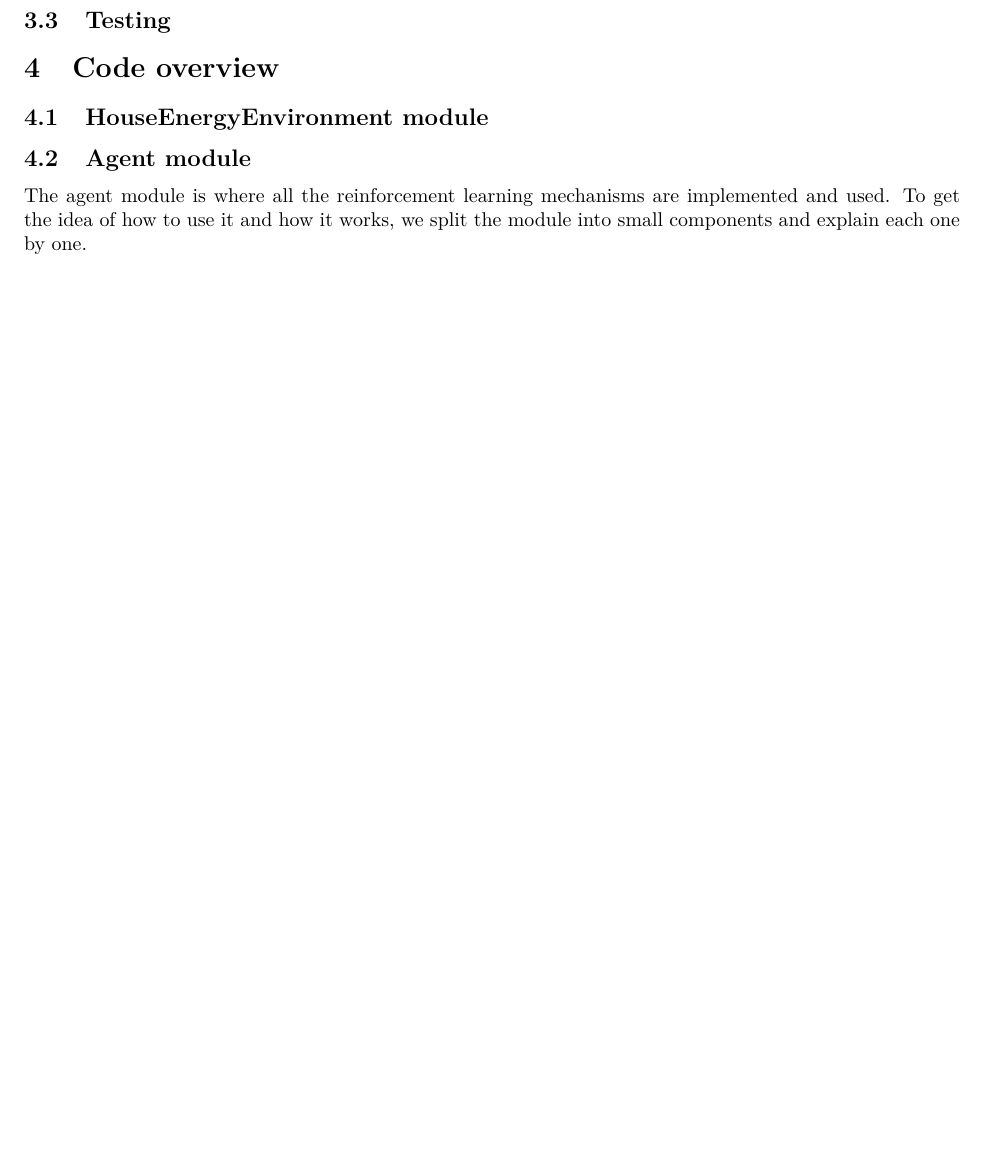
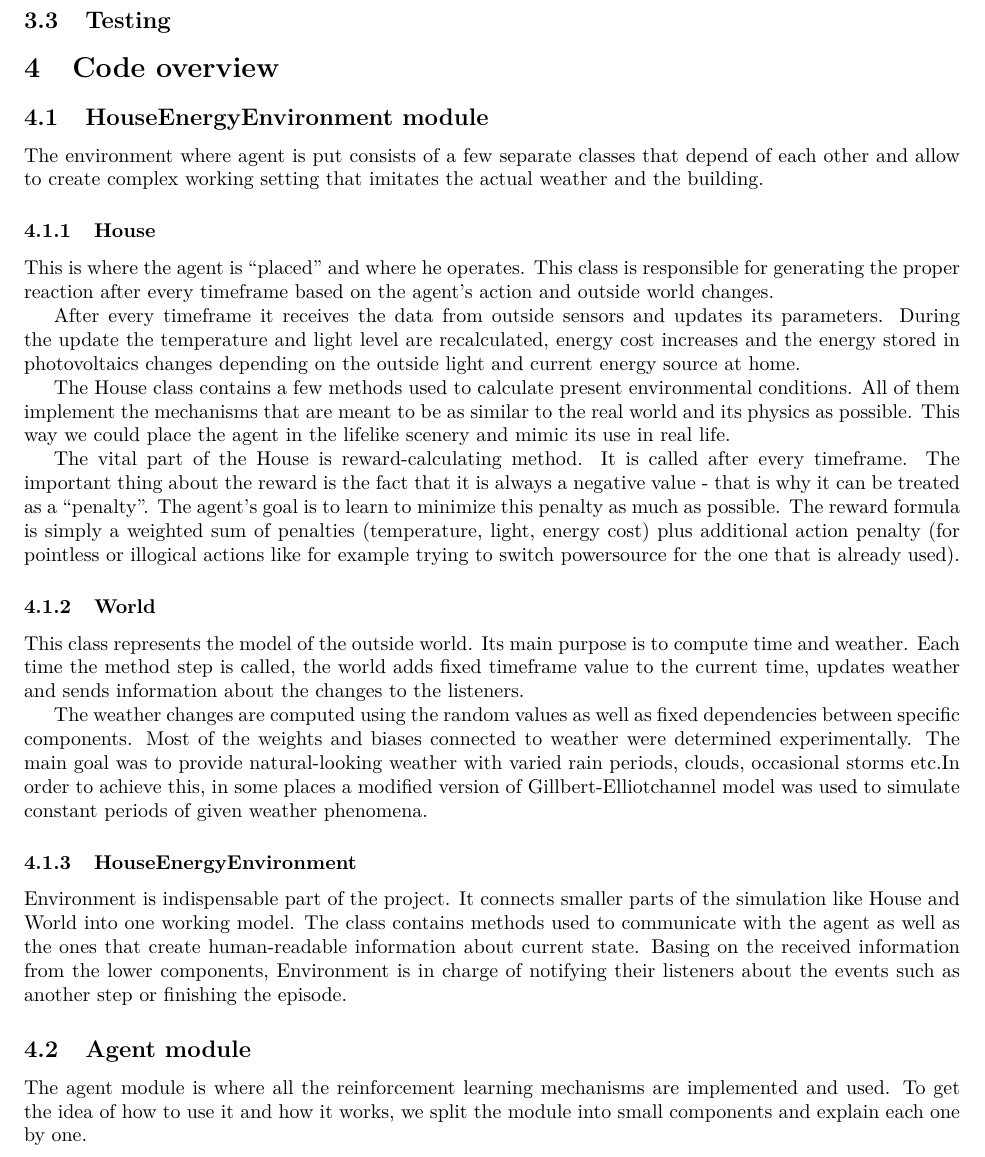
Before and after one commit to JuliaSzulc/Efficient-House-Energy-Management-Using-Self-Learning-AI, a LaTeX paper (documentation/Technical-Docs/documentation.tex): part of page 5 of 13 before the commit and part of page 5 of 14 after it, cut so that both start at the same text, the shorter picture padded with empty space. Compiled offline with pdfLaTeX.

Commit message:
environment in tech doc

```diff
--- a/documentation/Technical-Docs/documentation.tex
+++ b/documentation/Technical-Docs/documentation.tex
@@ -175,7 +175,23 @@ All actions are made by entering a number specific for a certain command. Comman
 \section{Code overview}
 % wstępniaczek co znajdziemy w tej sekcji.
 \subsection{HouseEnergyEnvironment module}
-% opis środowiska. Tutaj chyba najlepiej podzielić to na subsubsections, House / World / Environment
+The environment where agent is put consists of a few separate classes that depend of each other and allow to create complex working setting that imitates the actual weather and the building.
+\subsubsection{House}
+This is where the agent is “placed” and where he operates. This class is responsible for generating the proper reaction after every timeframe based on the agent’s action and outside world changes.
+
+After every timeframe it receives the data from outside sensors and updates its parameters. During the update the temperature and light level are recalculated, energy cost increases and the energy stored in photovoltaics changes depending on the outside light and current energy source at home.
+
+The House class contains a few methods used to calculate present environmental conditions. All of them implement the mechanisms that are meant to be as similar to the real world and its physics as possible. This way we could place the agent in the lifelike scenery and mimic its use in real life.
+
+The vital part of the House is reward-calculating method. It is called after every timeframe. The important thing about the reward is the fact that it is always a negative value - that is why it can be treated as a “penalty”. The agent’s goal is to learn to minimize this penalty as much as possible. The reward formula is simply a weighted sum of penalties (temperature, light, energy cost) plus additional action penalty (for pointless or illogical actions like for example trying to switch powersource for the one that is already used).
+
+\subsubsection{World}
+This class represents the model of the outside world. Its main purpose is to compute time and weather. Each time the method step is called, the world adds fixed timeframe value to the current time, updates weather and sends information about the changes to the listeners.
+
+The weather changes are computed using the random values as well as fixed dependencies between specific components. Most of the weights and biases connected to weather were determined experimentally. The main goal was to provide natural-looking weather with varied rain periods, clouds, occasional storms etc.In order to achieve this, in some places a modified version of Gillbert-Elliotchannel model was used to simulate constant periods of given weather phenomena.
+
+\subsubsection{HouseEnergyEnvironment}
+Environment is indispensable part of the project. It connects smaller parts of the simulation like House and World into one working model. The class contains methods used to communicate with the agent as well as the ones that create human-readable information about current state.    Basing on the received information from the lower components, Environment is in charge of notifying their listeners about the events such as another step or finishing the episode.
 
 \subsection{Agent module}
 The agent module is where all the reinforcement learning mechanisms are implemented and used. To get the idea of how to use it and how it works, we split the module into small components and explain each one by one.
```
